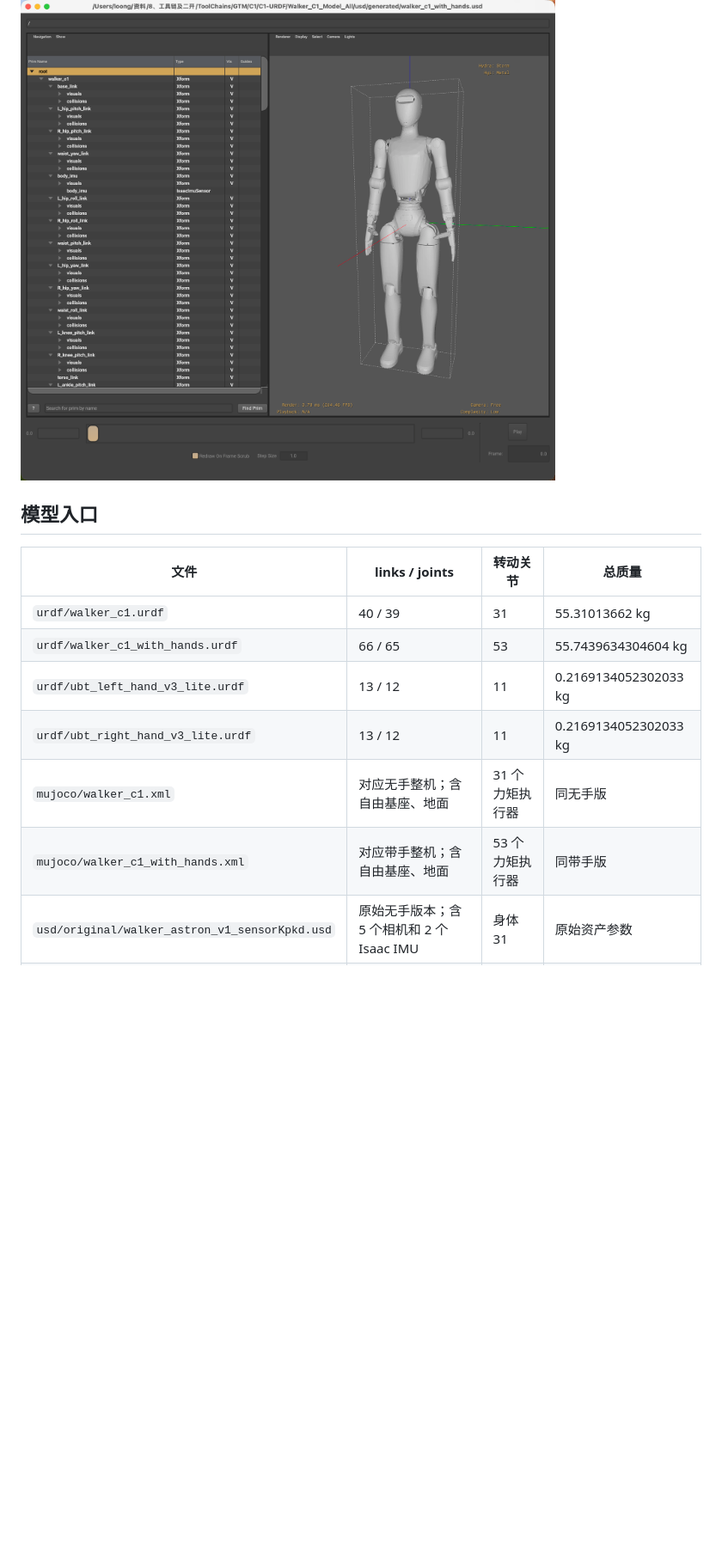
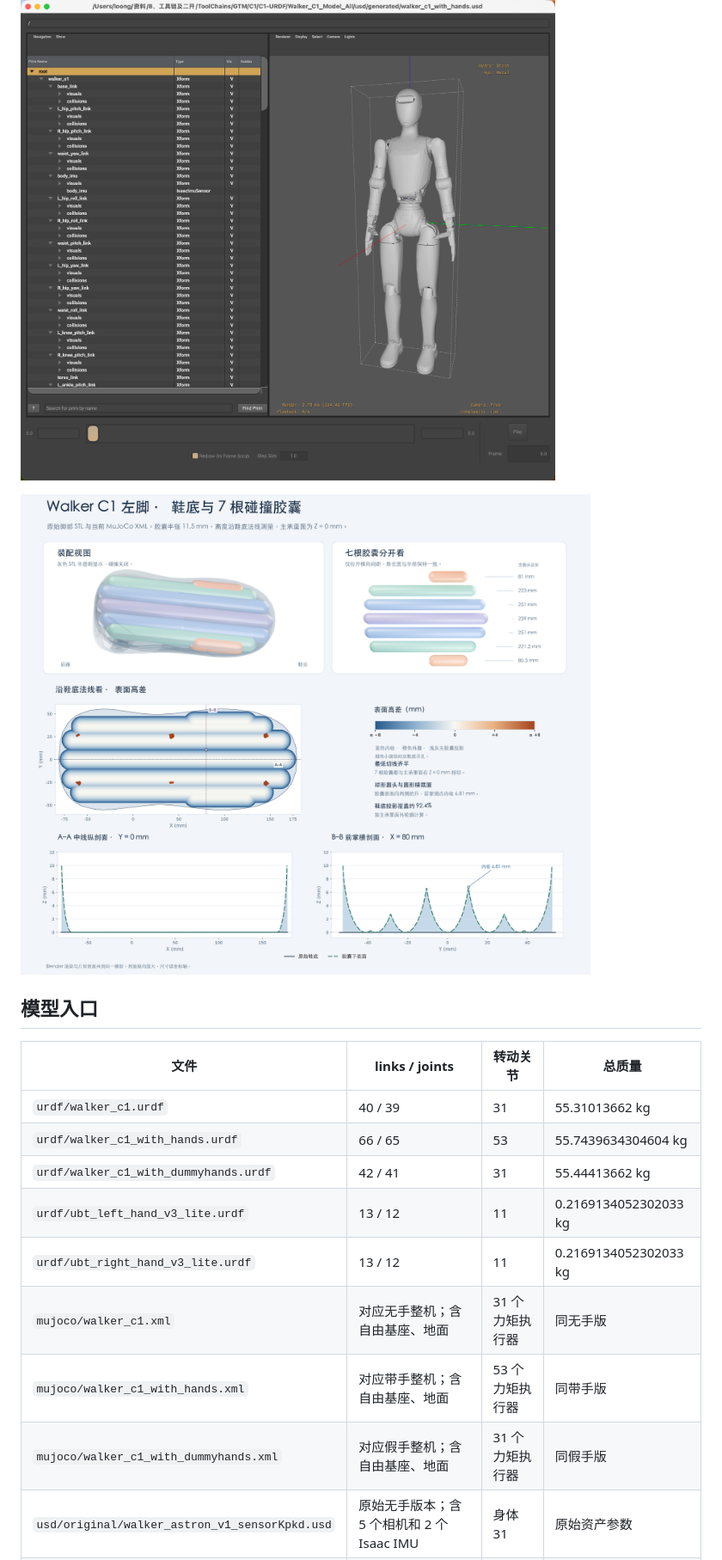
Before and after one commit to luckylhf/Walker_C1_Model_All, a Markdown page: README.md, the part around one of its changes. Shown at 86% size. GitHub-like rendering; pictures changed too: docs/4、C1左脚_胶囊碰撞_示意图.png (added); blank space fills up the shorter version.

```diff
--- a/README.md
+++ b/README.md
@@ -10,16 +10,20 @@
 
 ![USD-C1](docs/3、USD-C1.png)
 
+![脚底碰撞模型](docs/4、C1左脚_胶囊碰撞_示意图.png)
+
 ## 模型入口
 
 | 文件 | links / joints | 转动关节 | 总质量 |
 | --- | --- | --- | --- |
 | `urdf/walker_c1.urdf` | 40 / 39 | 31 | 55.31013662 kg |
 | `urdf/walker_c1_with_hands.urdf` | 66 / 65 | 53 | 55.7439634304604 kg |
+| `urdf/walker_c1_with_dummyhands.urdf` | 42 / 41 | 31 | 55.44413662 kg |
 | `urdf/ubt_left_hand_v3_lite.urdf` | 13 / 12 | 11 | 0.2169134052302033 kg |
 | `urdf/ubt_right_hand_v3_lite.urdf` | 13 / 12 | 11 | 0.2169134052302033 kg |
 | `mujoco/walker_c1.xml` | 对应无手整机；含自由基座、地面 | 31 个力矩执行器 | 同无手版 |
 | `mujoco/walker_c1_with_hands.xml` | 对应带手整机；含自由基座、地面 | 53 个力矩执行器 | 同带手版 |
+| `mujoco/walker_c1_with_dummyhands.xml` | 对应假手整机；含自由基座、地面 | 31 个力矩执行器 | 同假手版 |
 | `usd/original/walker_astron_v1_sensorKpkd.usd` | 原始无手版本；含 5 个相机和 2 个 Isaac IMU | 身体 31 | 原始资产参数 |
 | `usd/generated/walker_c1_with_hands.usd` | 由带手 URDF 重建；含 5 个相机和 2 个 Isaac IMU | 53 | 同带手版 |
 
```
Also changed, not shown: other parts of README.md (+42 -17 lines), 13 other files.
